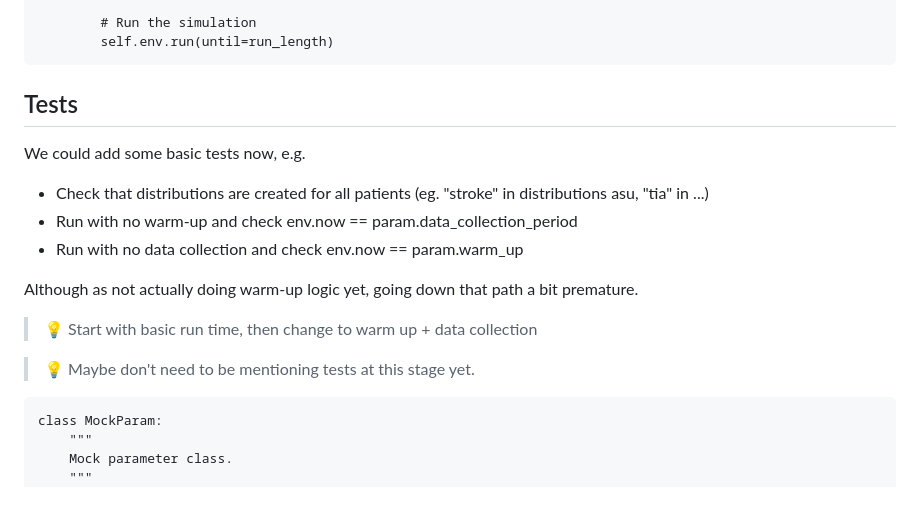
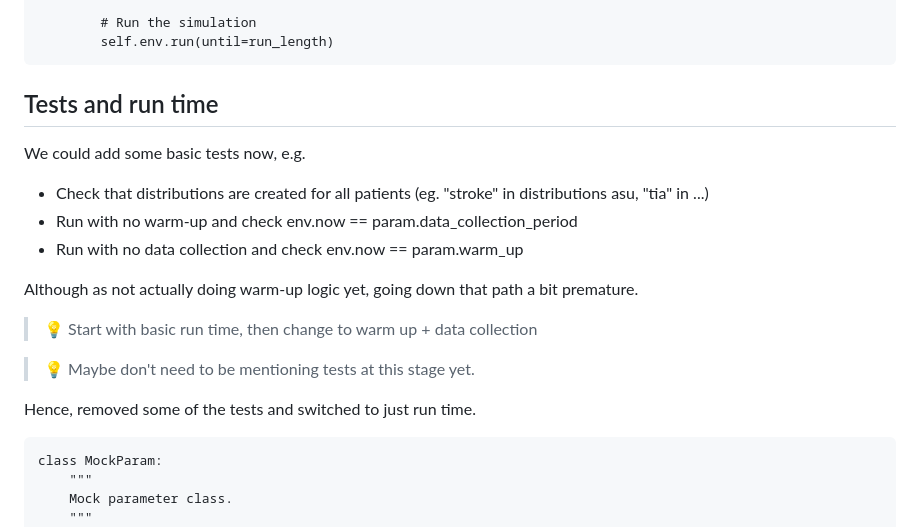
Before and after one commit to pythonhealthdatascience/pydesrap_stroke, a Markdown page: docs/log.md, the part around the change printed below. GitHub-like rendering; blank space fills up the shorter version.

````diff
--- a/docs/log.md
+++ b/docs/log.md
@@ -614,7 +614,7 @@ class Model:
         self.env.run(until=run_length)
 ```
 
-## Tests
+## Tests and run time
 
 We could add some basic tests now, e.g.
 
@@ -627,6 +627,8 @@ Although as not actually doing warm-up logic yet, going down that path a bit pre
 > 💡 Start with basic run time, then change to warm up + data collection
 
 > 💡 Maybe don't need to be mentioning tests at this stage yet.
+
+Hence, removed some of the tests and switched to just run time.
 
 ```
 class MockParam:
````
Also changed, not shown: other parts of docs/log.md (+56 -0 lines).
